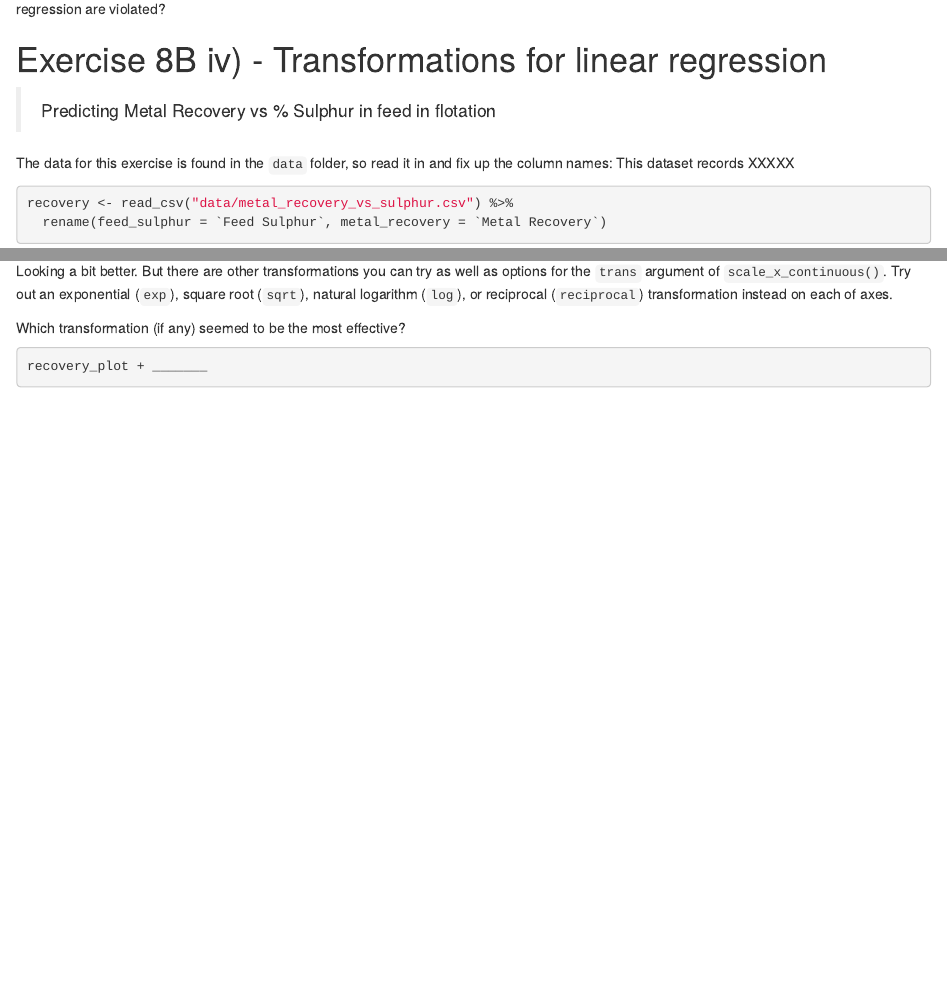
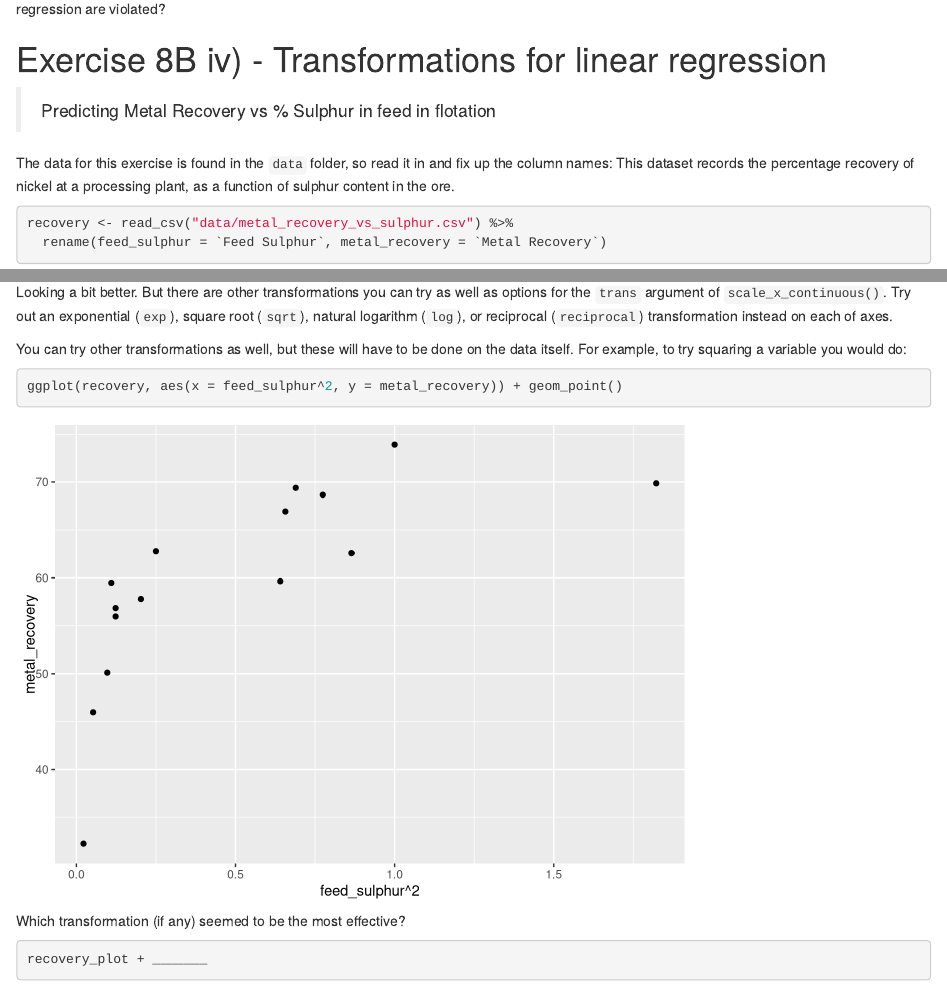
Before and after one commit to sparce/stats_day1, an R Markdown document (Stats_day1.Rmd): the page in a window 1100 px wide, from 13140 px down, and a second part further down, joined at a grey line. Rendered offline with R 4.5, knitr and Pandoc, with nearby package versions; code that draws random numbers runs with fixed seeds of ours; some code elsewhere in the file could not run offline.

Commit message:
Tweak final exercise

````diff
--- a/Stats_day1.Rmd
+++ b/Stats_day1.Rmd
@@ -389,7 +389,8 @@ look when the assumptions of a linear regression are violated?
 > Predicting Metal Recovery vs % Sulphur in feed in flotation
 
 The data for this exercise is found in the `data` folder, so read it in and fix up the column names:
-This dataset records XXXXX
+This dataset records the percentage recovery of nickel at a processing plant, as a function of
+sulphur content in the ore.
 
 
 ```{r 8B_data}
@@ -425,8 +426,16 @@ Looking a bit better. But there are other transformations you can try as well as
 `trans` argument of `scale_x_continuous()`. Try out an exponential (`exp`), square root (`sqrt`),
 natural logarithm (`log`), or reciprocal (`reciprocal`) transformation instead on each of axes.
 
+You can try other transformations as well, but these will have to be done on the data itself. For
+example, to try squaring a variable you would do:
+
+```{r data_transform}
+ggplot(recovery, aes(x = feed_sulphur^2, y = metal_recovery)) + geom_point()
+```
+
+
 Which transformation (if any) seemed to be the most effective?
 
-```{r}
+```{r test_transformations}
 recovery_plot + _______
 ```
````
Also changed, not shown: Stats_day1.Rmd (2 more changed lines).
